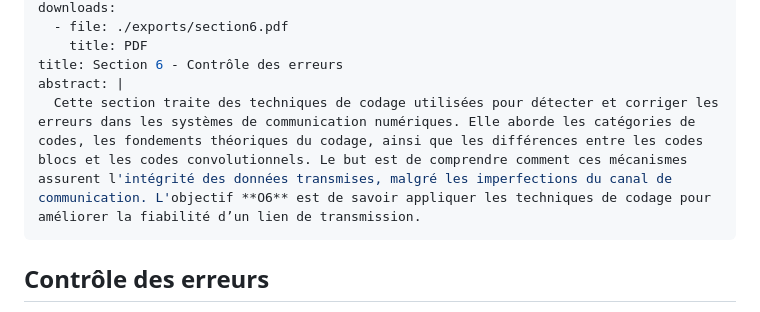
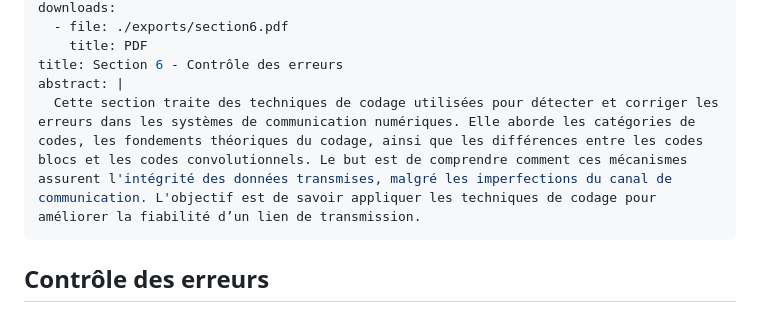
Before and after one commit to ELE3701A/ELE3701A.github.io, a Markdown page: section6.md, the part around the change. GitHub-like rendering.

Commit message:
abstract change

```diff
--- a/section6.md
+++ b/section6.md
@@ -8,7 +8,7 @@ downloads:
     title: PDF
 title: Section 6 - Contrôle des erreurs
 abstract: |
-  Cette section traite des techniques de codage utilisées pour détecter et corriger les erreurs dans les systèmes de communication numériques. Elle aborde les catégories de codes, les fondements théoriques du codage, ainsi que les différences entre les codes blocs et les codes convolutionnels. Le but est de comprendre comment ces mécanismes assurent l'intégrité des données transmises, malgré les imperfections du canal de communication. L'objectif **O6** est de savoir appliquer les techniques de codage pour améliorer la fiabilité d’un lien de transmission.
+  Cette section traite des techniques de codage utilisées pour détecter et corriger les erreurs dans les systèmes de communication numériques. Elle aborde les catégories de codes, les fondements théoriques du codage, ainsi que les différences entre les codes blocs et les codes convolutionnels. Le but est de comprendre comment ces mécanismes assurent l'intégrité des données transmises, malgré les imperfections du canal de communication. L'objectif est de savoir appliquer les techniques de codage pour améliorer la fiabilité d’un lien de transmission.
 ---
 
 ## Contrôle des erreurs
```
